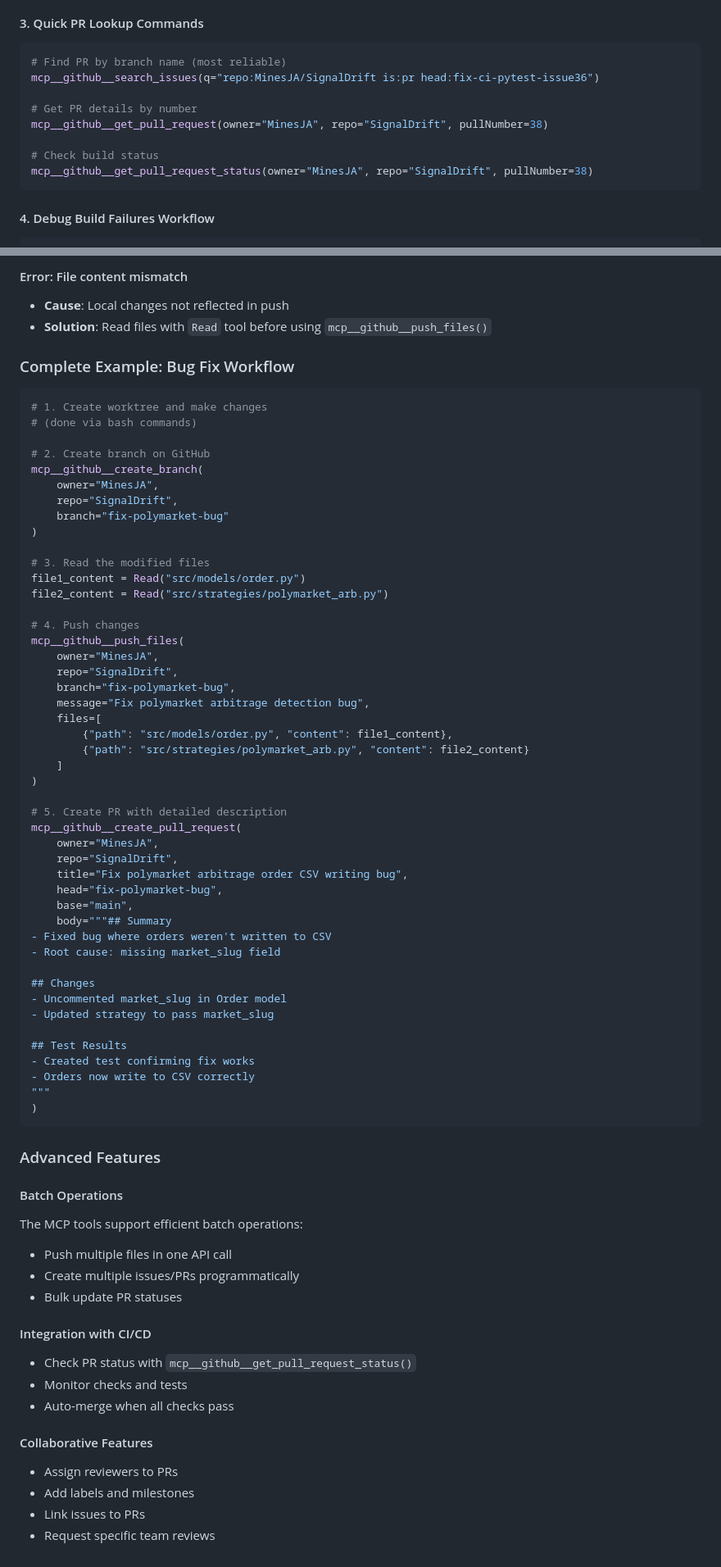
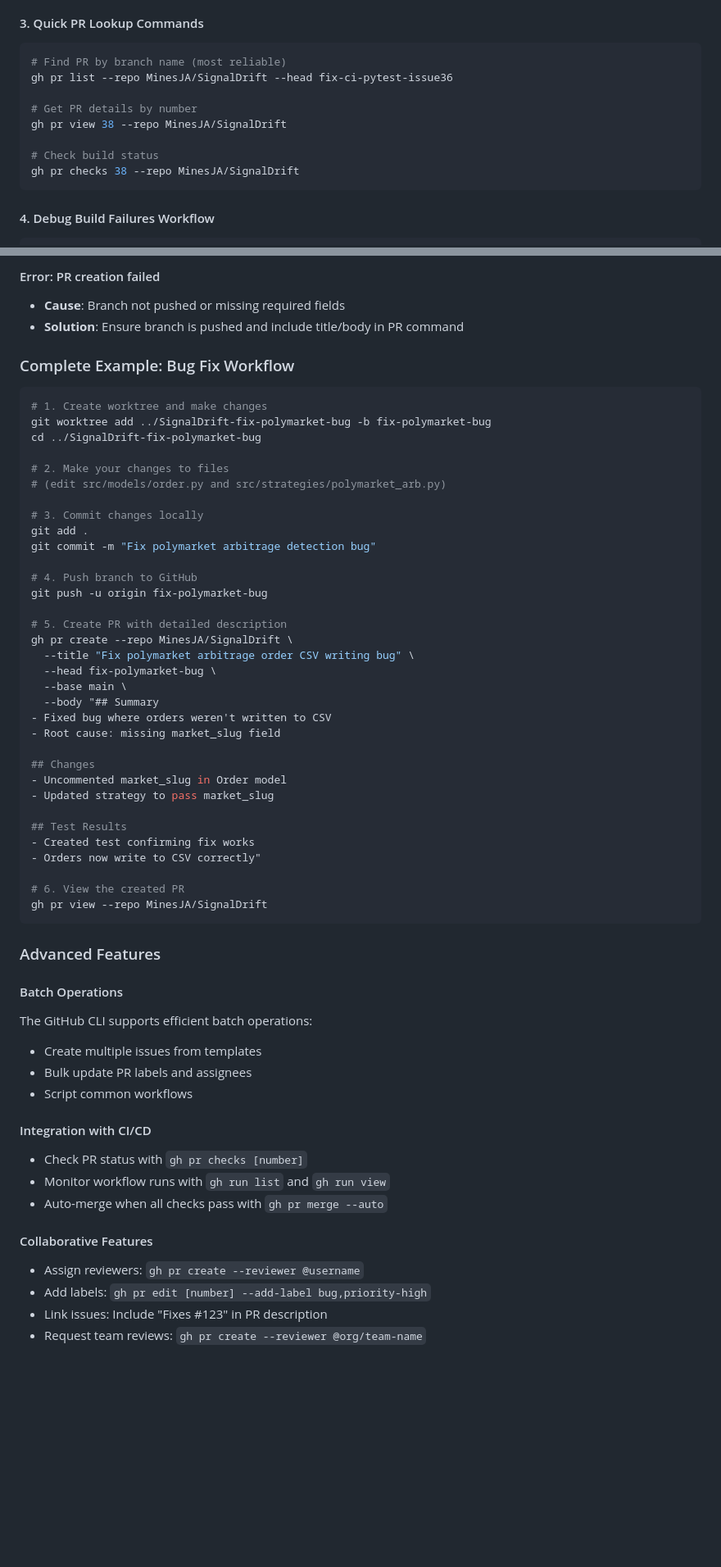
Before and after one commit to MinesJA/SignalDrift, a Markdown page: CLAUDE.md, 2 parts joined by grey strips. Shown at 82% size. Drawn GitHub-style; blank space fills up the shorter version.

Commit message:
Update CLAUDE.md to use gh cli not the mcp server

````diff
--- a/CLAUDE.md
+++ b/CLAUDE.md
@@ -166,15 +166,15 @@ Track all PR-related work items:
 - Request reviews when ready
 
 #### 3. Quick PR Lookup Commands
-```python
+```bash
 # Find PR by branch name (most reliable)
-mcp__github__search_issues(q="repo:MinesJA/SignalDrift is:pr head:fix-ci-pytest-issue36")
+gh pr list --repo MinesJA/SignalDrift --head fix-ci-pytest-issue36
 
 # Get PR details by number
-mcp__github__get_pull_request(owner="MinesJA", repo="SignalDrift", pullNumber=38)
+gh pr view 38 --repo MinesJA/SignalDrift
 
 # Check build status
-mcp__github__get_pull_request_status(owner="MinesJA", repo="SignalDrift", pullNumber=38)
+gh pr checks 38 --repo MinesJA/SignalDrift
 ```
 
 #### 4. Debug Build Failures Workflow
@@ -303,45 +301,31 @@ mcp__github__create_pull_request(
 
-#### Error: File content mismatch
-- **Cause**: Local changes not reflected in push
-- **Solution**: Read files with `Read` tool before using `mcp__github__push_files()`
+#### Error: PR creation failed
+- **Cause**: Branch not pushed or missing required fields
+- **Solution**: Ensure branch is pushed and include title/body in PR command
 
 ### Complete Example: Bug Fix Workflow
 
-```python
+```bash
 # 1. Create worktree and make changes
-# (done via bash commands)
+git worktree add ../SignalDrift-fix-polymarket-bug -b fix-polymarket-bug
+cd ../SignalDrift-fix-polymarket-bug
 
-# 2. Create branch on GitHub
-mcp__github__create_branch(
-    owner="MinesJA",
-    repo="SignalDrift",
-    branch="fix-polymarket-bug"
-)
+# 2. Make your changes to files
+# (edit src/models/order.py and src/strategies/polymarket_arb.py)
 
-# 3. Read the modified files
-file1_content = Read("src/models/order.py")
-file2_content = Read("src/strategies/polymarket_arb.py")
+# 3. Commit changes locally
+git add .
+git commit -m "Fix polymarket arbitrage detection bug"
 
-# 4. Push changes
-mcp__github__push_files(
-    owner="MinesJA",
-    repo="SignalDrift",
-    branch="fix-polymarket-bug",
-    message="Fix polymarket arbitrage detection bug",
-    files=[
-        {"path": "src/models/order.py", "content": file1_content},
-        {"path": "src/strategies/polymarket_arb.py", "content": file2_content}
-    ]
-)
+# 4. Push branch to GitHub
+git push -u origin fix-polymarket-bug
 
 # 5. Create PR with detailed description
-mcp__github__create_pull_request(
-    owner="MinesJA",
-    repo="SignalDrift",
-    title="Fix polymarket arbitrage order CSV writing bug",
-    head="fix-polymarket-bug",
-    base="main",
-    body="""## Summary
+gh pr create --repo MinesJA/SignalDrift \
+  --title "Fix polymarket arbitrage order CSV writing bug" \
+  --head fix-polymarket-bug \
+  --base main \
+  --body "## Summary
 - Fixed bug where orders weren't written to CSV
 - Root cause: missing market_slug field
 
@@ -351,26 +335,27 @@ mcp__github__create_pull_request(
 
 ## Test Results
 - Created test confirming fix works
-- Orders now write to CSV correctly
-"""
-)
+- Orders now write to CSV correctly"
+
+# 6. View the created PR
+gh pr view --repo MinesJA/SignalDrift
 ```
 
 ### Advanced Features
 
 #### Batch Operations
-The MCP tools support efficient batch operations:
-- Push multiple files in one API call
-- Create multiple issues/PRs programmatically
-- Bulk update PR statuses
+The GitHub CLI supports efficient batch operations:
+- Create multiple issues from templates
+- Bulk update PR labels and assignees
+- Script common workflows
 
 #### Integration with CI/CD
-- Check PR status with `mcp__github__get_pull_request_status()`
-- Monitor checks and tests
-- Auto-merge when all checks pass
+- Check PR status with `gh pr checks [number]`
+- Monitor workflow runs with `gh run list` and `gh run view`
+- Auto-merge when all checks pass with `gh pr merge --auto`
 
 #### Collaborative Features
-- Assign reviewers to PRs
-- Add labels and milestones
-- Link issues to PRs
-- Request specific team reviews
+- Assign reviewers: `gh pr create --reviewer @username`
+- Add labels: `gh pr edit [number] --add-label bug,priority-high`
+- Link issues: Include "Fixes #123" in PR description
+- Request team reviews: `gh pr create --reviewer @org/team-name`
````
Also changed, not shown: other parts of CLAUDE.md (+53 -55 lines).
